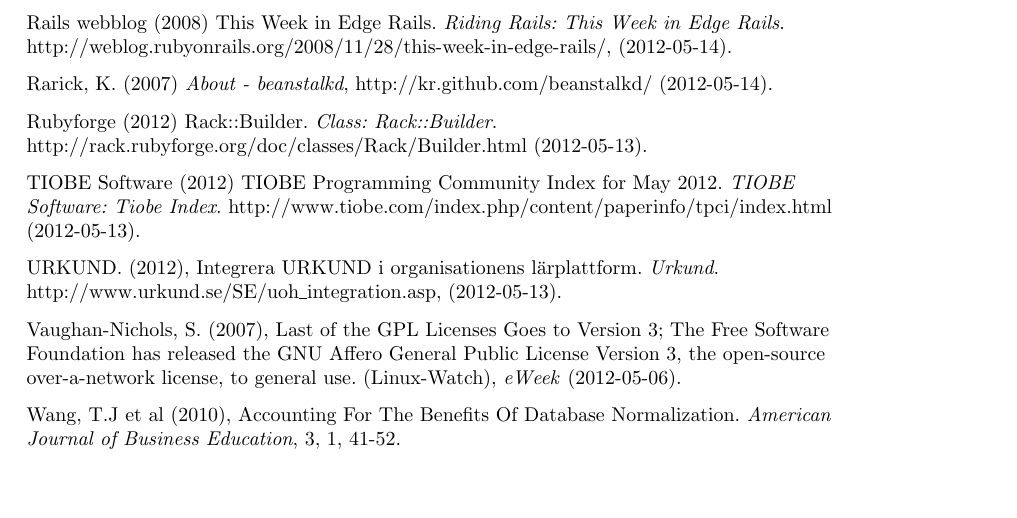
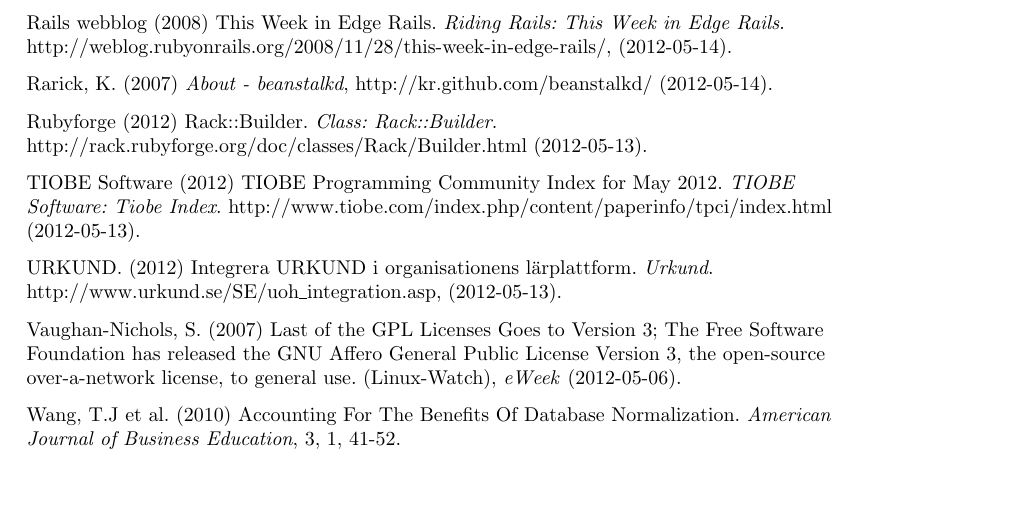
Before and after one commit to water/resources, a LaTeX thesis (report/main.tex, which reads report/include/referenser.tex): part of page 70 of 78, cut so that both start at the same text. Compiled offline with pdfLaTeX.

Commit message:
Remove some unnecessary commas

```diff
--- a/report/include/referenser.tex
+++ b/report/include/referenser.tex
@@ -63,11 +63,11 @@
 
 TIOBE Software (2012) TIOBE Programming Community Index for May 2012. \emph{TIOBE Software: Tiobe Index}. http://www.tiobe.com/index.php/content/paperinfo/tpci/index.html (2012-05-13).
 
-URKUND. (2012), Integrera URKUND i organisationens lärplattform. \emph{Urkund}. http://www.urkund.se/SE/uoh\_integration.asp, (2012-05-13).
+URKUND. (2012) Integrera URKUND i organisationens lärplattform. \emph{Urkund}. http://www.urkund.se/SE/uoh\_integration.asp, (2012-05-13).
 
-Vaughan-Nichols, S. (2007), Last of the GPL Licenses Goes to Version 3; The Free Software Foundation has released the GNU Affero General Public License Version 3, the open-source over-a-network license, to general use. (Linux-Watch), \emph{eWeek} (2012-05-06).
+Vaughan-Nichols, S. (2007) Last of the GPL Licenses Goes to Version 3; The Free Software Foundation has released the GNU Affero General Public License Version 3, the open-source over-a-network license, to general use. (Linux-Watch), \emph{eWeek} (2012-05-06).
 
-Wang, T.J et al (2010), Accounting For The Benefits Of Database Normalization. \emph{American Journal of Business Education}, 3, 1, 41-52.
+Wang, T.J et al. (2010) Accounting For The Benefits Of Database Normalization. \emph{American Journal of Business Education}, 3, 1, 41-52.
 
 \normalsize
 \end{flushleft}
```
